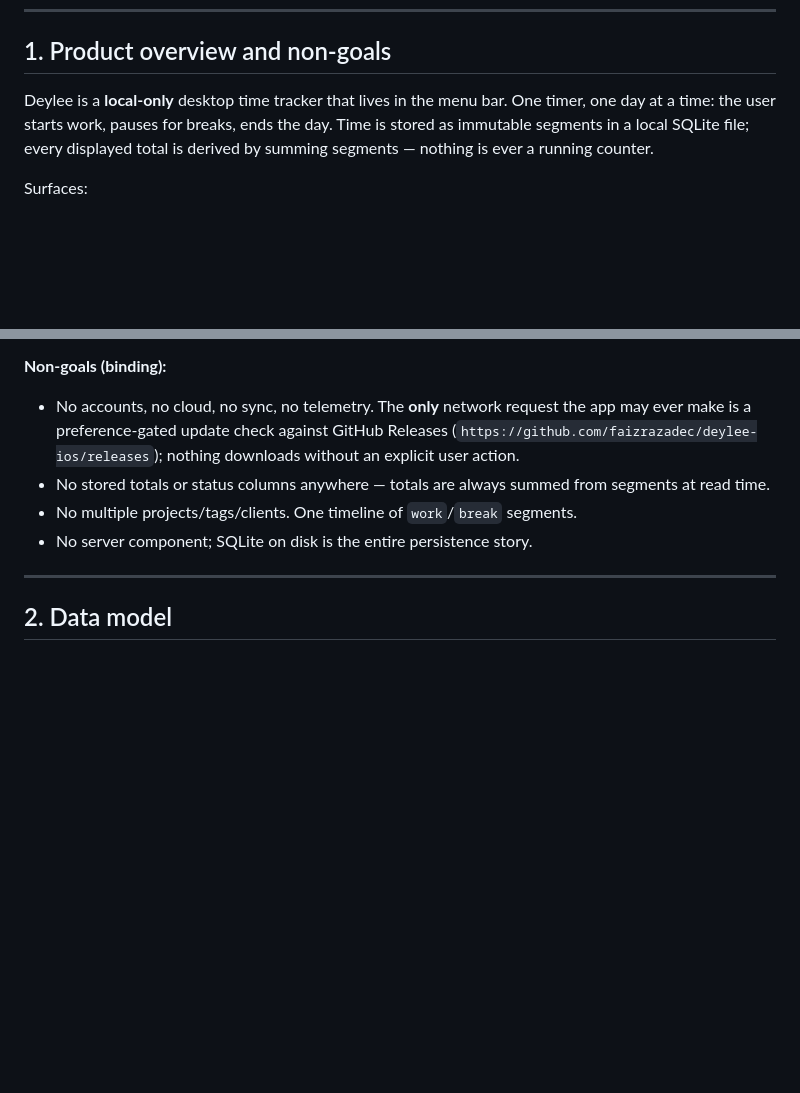
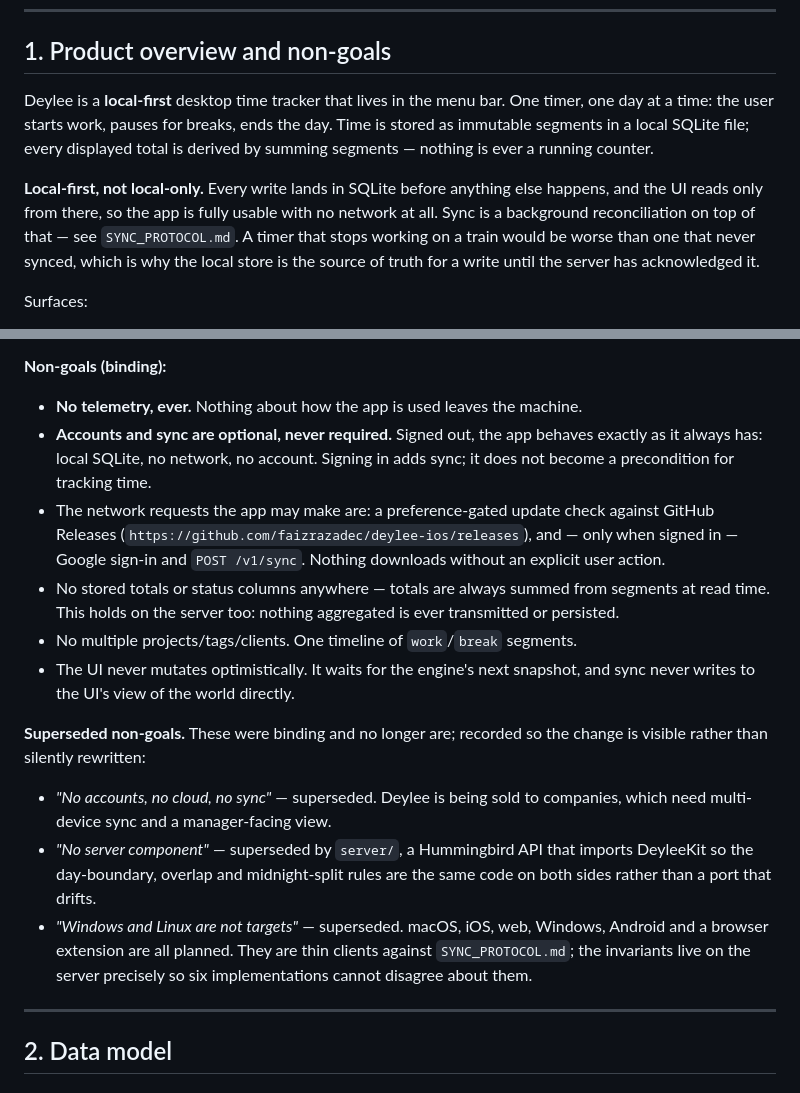
Before and after one commit to faizrazadec/deylee, a Markdown page: docs/MAC_REWRITE_SPEC.md, 2 parts joined by grey strips. GitHub-like rendering; blank space fills up the shorter version.

Commit message:
docs: record that deylee is local-first rather than local-only
The specification still forbade accounts, sync and a server component, all three of
which now exist. A binding document that argues with the code is worse than no
document: it makes every reader decide which one to believe.

Superseded non-goals are listed rather than deleted, because the reasoning behind a
constraint matters even once the constraint is gone. Anyone wondering why a
local-only tracker grew a Postgres schema deserves to find the answer here rather
than in a commit log.

Local-first is the distinction that survives. Every write still lands in SQLite
first and the UI still reads only from there, so the app is fully usable with no
network and behaves signed-out exactly as it always did. Sync is reconciliation on
top, never a precondition for tracking time.

```diff
--- a/docs/MAC_REWRITE_SPEC.md
+++ b/docs/MAC_REWRITE_SPEC.md
@@ -11,10 +11,17 @@ All user-visible strings quoted here are exact copy and must be reproduced verba
 
 ## 1. Product overview and non-goals
 
-Deylee is a **local-only** desktop time tracker that lives in the menu bar. One
+Deylee is a **local-first** desktop time tracker that lives in the menu bar. One
 timer, one day at a time: the user starts work, pauses for breaks, ends the day.
 Time is stored as immutable segments in a local SQLite file; every displayed total
 is derived by summing segments — nothing is ever a running counter.
+
+**Local-first, not local-only.** Every write lands in SQLite before anything else
+happens, and the UI reads only from there, so the app is fully usable with no
+network at all. Sync is a background reconciliation on top of that — see
+`SYNC_PROTOCOL.md`. A timer that stops working on a train would be worse than one
+that never synced, which is why the local store is the source of truth for a write
+until the server has acknowledged it.
 
 Surfaces:
 
@@ -35,14 +42,33 @@ survey; version is owned by release tooling, never hand-edited.
 
 **Non-goals (binding):**
 
-- No accounts, no cloud, no sync, no telemetry. The **only** network request the
-  app may ever make is a preference-gated update check against GitHub Releases
-  (`https://github.com/faizrazadec/deylee-ios/releases`); nothing downloads without an
-  explicit user action.
+- **No telemetry, ever.** Nothing about how the app is used leaves the machine.
+- **Accounts and sync are optional, never required.** Signed out, the app behaves
+  exactly as it always has: local SQLite, no network, no account. Signing in adds
+  sync; it does not become a precondition for tracking time.
+- The network requests the app may make are: a preference-gated update check
+  against GitHub Releases (`https://github.com/faizrazadec/deylee-ios/releases`),
+  and — only when signed in — Google sign-in and `POST /v1/sync`. Nothing
+  downloads without an explicit user action.
 - No stored totals or status columns anywhere — totals are always summed from
-  segments at read time.
+  segments at read time. This holds on the server too: nothing aggregated is ever
+  transmitted or persisted.
 - No multiple projects/tags/clients. One timeline of `work`/`break` segments.
-- No server component; SQLite on disk is the entire persistence story.
+- The UI never mutates optimistically. It waits for the engine's next snapshot,
+  and sync never writes to the UI's view of the world directly.
+
+**Superseded non-goals.** These were binding and no longer are; recorded so the
+change is visible rather than silently rewritten:
+
+- *"No accounts, no cloud, no sync"* — superseded. Deylee is being sold to
+  companies, which need multi-device sync and a manager-facing view.
+- *"No server component"* — superseded by `server/`, a Hummingbird API that
+  imports DeyleeKit so the day-boundary, overlap and midnight-split rules are the
+  same code on both sides rather than a port that drifts.
+- *"Windows and Linux are not targets"* — superseded. macOS, iOS, web, Windows,
+  Android and a browser extension are all planned. They are thin clients against
+  `SYNC_PROTOCOL.md`; the invariants live on the server precisely so six
+  implementations cannot disagree about them.
 
 ---
 
```
